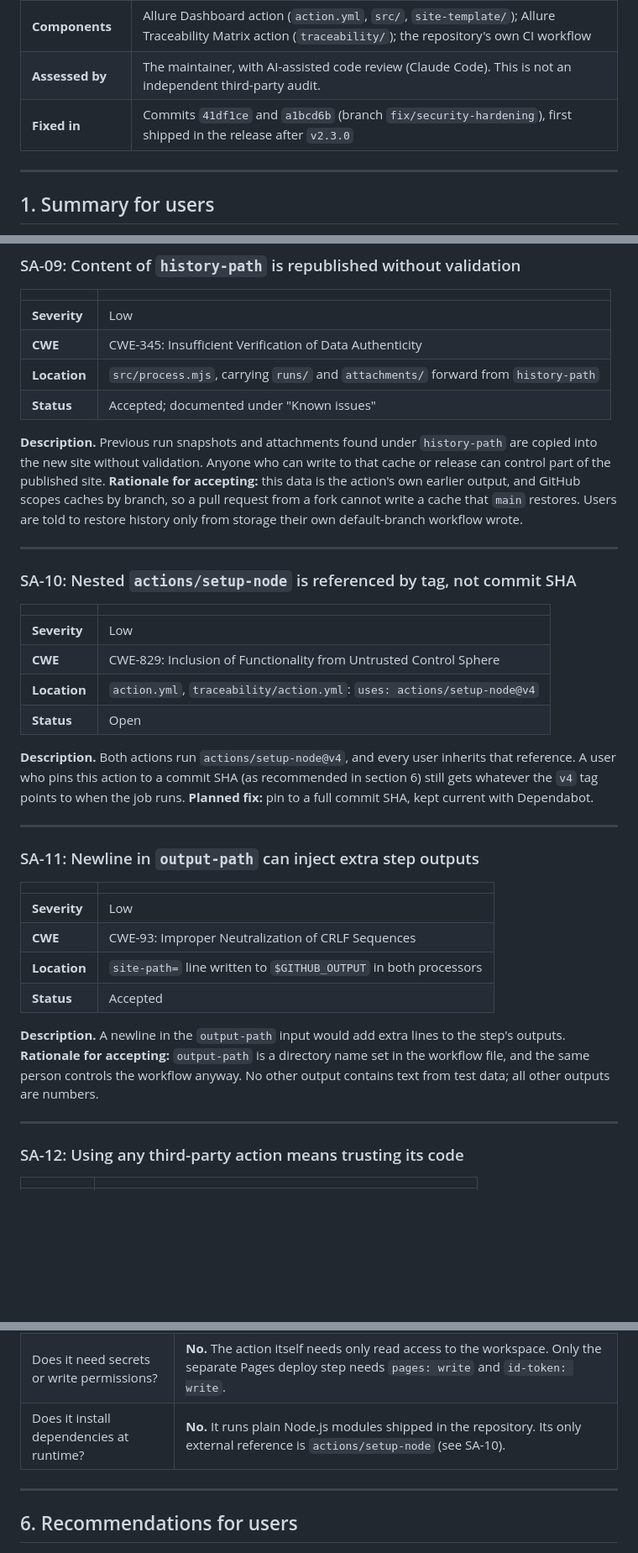
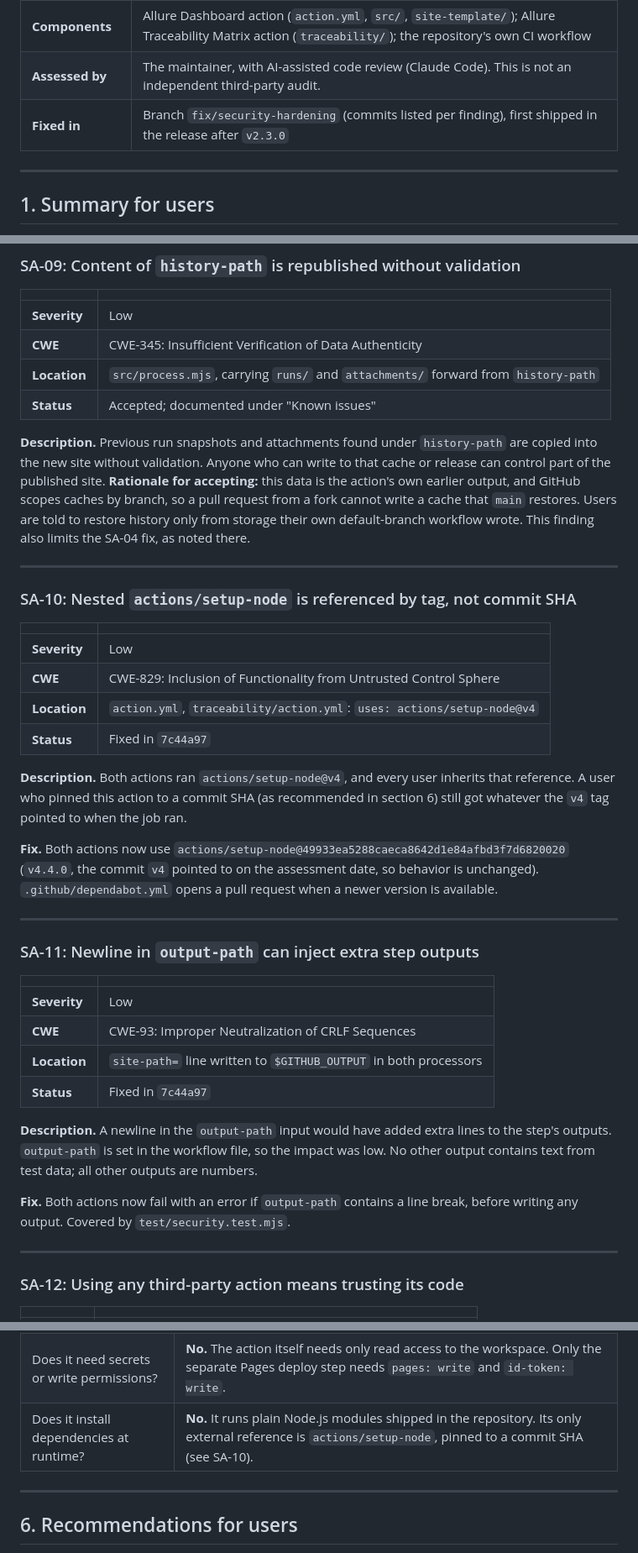
Before and after one commit to pranesh517/allure_dashboards, a Markdown page: SECURITY-ASSESSMENT.md, 3 parts joined by grey strips. Shown at 84% size. GitHub-like rendering; blank space fills up the shorter version.

Commit message:
Security assessment: SA-10 and SA-11 fixed, SA-04 residual risk noted
Co-Authored-By: Claude Opus 5.5 <noreply@anthropic.com>

```diff
--- a/SECURITY-ASSESSMENT.md
+++ b/SECURITY-ASSESSMENT.md
@@ -8,7 +8,7 @@
 | **Version assessed** | `v2.3.0` (commit `3d2ba0709e1c9b97d1d84ef5108adf82616021e0`) |
 | **Components** | Allure Dashboard action (`action.yml`, `src/`, `site-template/`); Allure Traceability Matrix action (`traceability/`); the repository's own CI workflow |
 | **Assessed by** | The maintainer, with AI-assisted code review (Claude Code). This is not an independent third-party audit. |
-| **Fixed in** | Commits `41df1ce` and `a1bcd6b` (branch `fix/security-hardening`), first shipped in the release after `v2.3.0` |
+| **Fixed in** | Branch `fix/security-hardening` (commits listed per finding), first shipped in the release after `v2.3.0` |
 
 ---
 
@@ -235,7 +239,7 @@
 | **Location** | `src/process.mjs`, carrying `runs/` and `attachments/` forward from `history-path` |
 | **Status** | Accepted; documented under "Known issues" |
 
-**Description.** Previous run snapshots and attachments found under `history-path` are copied into the new site without validation. Anyone who can write to that cache or release can control part of the published site. **Rationale for accepting:** this data is the action's own earlier output, and GitHub scopes caches by branch, so a pull request from a fork cannot write a cache that `main` restores. Users are told to restore history only from storage their own default-branch workflow wrote.
+**Description.** Previous run snapshots and attachments found under `history-path` are copied into the new site without validation. Anyone who can write to that cache or release can control part of the published site. **Rationale for accepting:** this data is the action's own earlier output, and GitHub scopes caches by branch, so a pull request from a fork cannot write a cache that `main` restores. Users are told to restore history only from storage their own default-branch workflow wrote. This finding also limits the SA-04 fix, as noted there.
 
 ---
 
@@ -246,9 +250,11 @@
 | **Severity** | Low |
 | **CWE** | CWE-829: Inclusion of Functionality from Untrusted Control Sphere |
 | **Location** | `action.yml`, `traceability/action.yml`: `uses: actions/setup-node@v4` |
-| **Status** | Open |
+| **Status** | Fixed in `7c44a97` |
 
-**Description.** Both actions run `actions/setup-node@v4`, and every user inherits that reference. A user who pins this action to a commit SHA (as recommended in section 6) still gets whatever the `v4` tag points to when the job runs. **Planned fix:** pin to a full commit SHA, kept current with Dependabot.
+**Description.** Both actions ran `actions/setup-node@v4`, and every user inherits that reference. A user who pinned this action to a commit SHA (as recommended in section 6) still got whatever the `v4` tag pointed to when the job ran.
+
+**Fix.** Both actions now use `actions/setup-node@49933ea5288caeca8642d1e84afbd3f7d6820020` (`v4.4.0`, the commit `v4` pointed to on the assessment date, so behavior is unchanged). `.github/dependabot.yml` opens a pull request when a newer version is available.
 
 ---
 
@@ -259,9 +265,11 @@
 | **Severity** | Low |
 | **CWE** | CWE-93: Improper Neutralization of CRLF Sequences |
 | **Location** | `site-path=` line written to `$GITHUB_OUTPUT` in both processors |
-| **Status** | Accepted |
+| **Status** | Fixed in `7c44a97` |
 
-**Description.** A newline in the `output-path` input would add extra lines to the step's outputs. **Rationale for accepting:** `output-path` is a directory name set in the workflow file, and the same person controls the workflow anyway. No other output contains text from test data; all other outputs are numbers.
+**Description.** A newline in the `output-path` input would have added extra lines to the step's outputs. `output-path` is set in the workflow file, so the impact was low. No other output contains text from test data; all other outputs are numbers.
+
+**Fix.** Both actions now fail with an error if `output-path` contains a line break, before writing any output. Covered by `test/security.test.mjs`.
 
 ---
 
@@ -286,7 +294,7 @@
 | Can the maintainer see my runs, logs, secrets, metrics or site? | **No.** GitHub gives action authors no access to the workflows that use their action. Like everyone else, the maintainer can see only what you make public: public repositories and public Pages sites. |
 | What does the action publish? | Everything in your Allure results that reaches the report: test names, parameters, step names, error messages, stack traces, labels, links, and every attachment (screenshots, page sources, logs). On GitHub Free, Pro and Team plans, Pages sites are public even for private repositories. Review what your tests record before publishing. |
 | Does it need secrets or write permissions? | **No.** The action itself needs only read access to the workspace. Only the separate Pages deploy step needs `pages: write` and `id-token: write`. |
-| Does it install dependencies at runtime? | **No.** It runs plain Node.js modules shipped in the repository. Its only external reference is `actions/setup-node` (see SA-10). |
+| Does it install dependencies at runtime? | **No.** It runs plain Node.js modules shipped in the repository. Its only external reference is `actions/setup-node`, pinned to a commit SHA (see SA-10). |
 
 ---
 
```
Also changed, not shown: other parts of SECURITY-ASSESSMENT.md (+8 -4 lines), README.md (+5 -1 lines).
